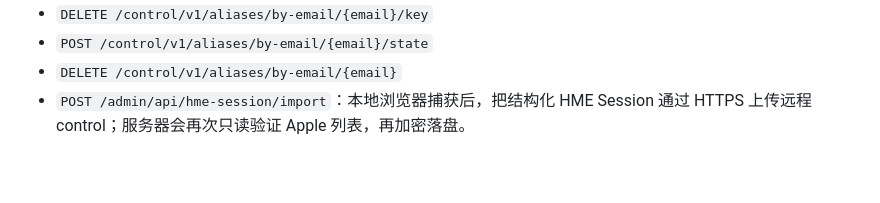
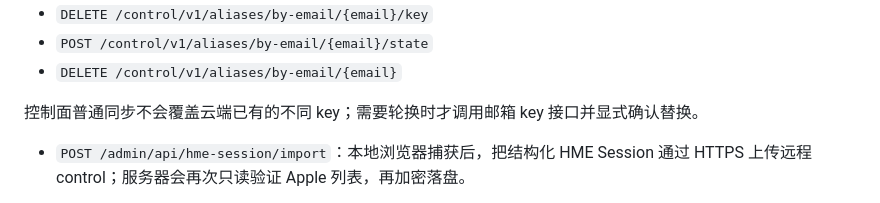
Before and after one commit to chenli17683185032-ai/icloud-code-gateway, a Markdown page: README.md, the part around the change. Drawn GitHub-style; blank space fills up the shorter version.

```diff
--- a/README.md
+++ b/README.md
@@ -61,6 +61,8 @@ ICLOUD_GATEWAY_CONTROL_PLANE_TOKEN=<same-shared-secret>
 - `DELETE /control/v1/aliases/by-email/{email}/key`
 - `POST /control/v1/aliases/by-email/{email}/state`
 - `DELETE /control/v1/aliases/by-email/{email}`
+
+控制面普通同步不会覆盖云端已有的不同 key；需要轮换时才调用邮箱 key 接口并显式确认替换。
 - `POST /admin/api/hme-session/import`：本地浏览器捕获后，把结构化 HME Session 通过 HTTPS 上传远程 control；服务器会再次只读验证 Apple 列表，再加密落盘。
 
 本地签发或轮换 access key 后，会自动把密钥同步到云端 edge；公开用户仍然只访问云端 `https://icloud.yunbay.xyz/` 输入密钥取码。
```
Also changed, not shown: cloudflare-mailbox/README.md (+2 -0 lines).
